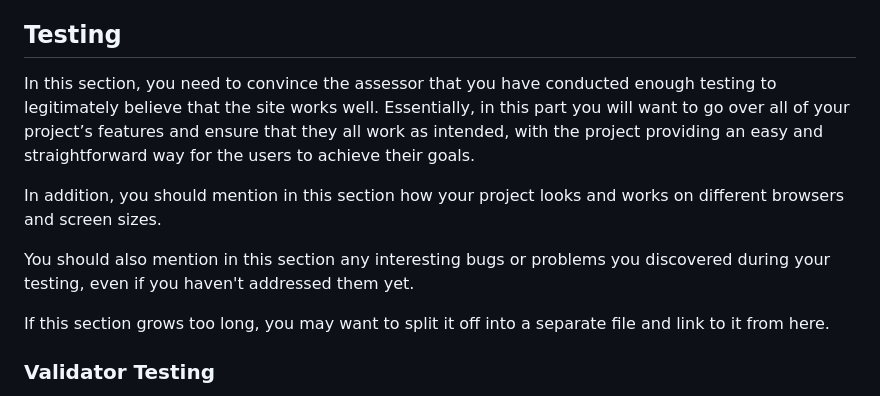
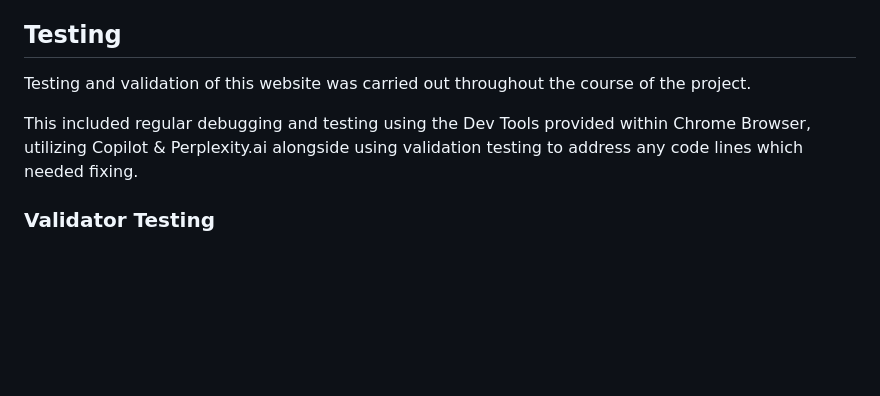
Before and after one commit to MajaK02/Over-The-Rainbow, a Markdown page: README.md, the part around the change. Drawn GitHub-style; blank space fills up the shorter version.

```diff
--- a/README.md
+++ b/README.md
@@ -56,13 +56,9 @@ In this section, you should go over the different parts of your project, and des
 
 ## Testing
 
-In this section, you need to convince the assessor that you have conducted enough testing to legitimately believe that the site works well. Essentially, in this part you will want to go over all of your project’s features and ensure that they all work as intended, with the project providing an easy and straightforward way for the users to achieve their goals.
+Testing and validation of this website was carried out throughout the course of the project.
 
-In addition, you should mention in this section how your project looks and works on different browsers and screen sizes.
-
-You should also mention in this section any interesting bugs or problems you discovered during your testing, even if you haven't addressed them yet.
-
-If this section grows too long, you may want to split it off into a separate file and link to it from here.
+This included regular debugging and testing using the Dev Tools provided within Chrome Browser, utilizing Copilot & Perplexity.ai alongside using validation testing to address any code lines which needed fixing.
 
 
 ### Validator Testing
```
